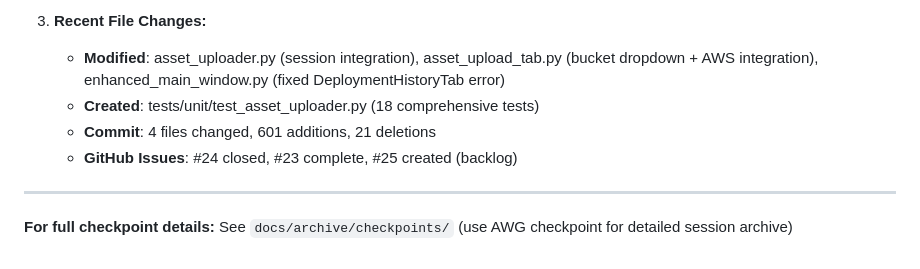
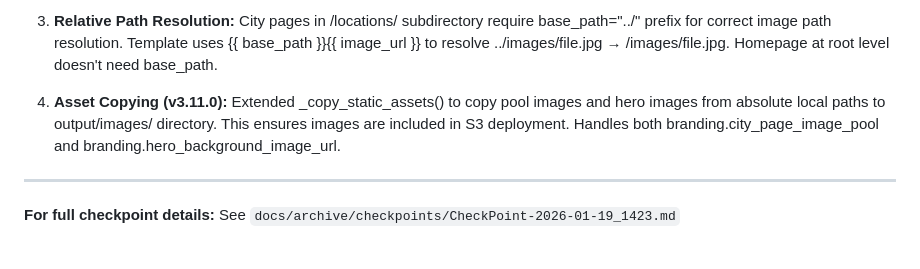
Before and after one commit to PenZenMaster/cloud-stack-generator, a Markdown page: docs/STARTUP_CONTEXT.md, the part around one of its changes. Rendered like a GitHub page.

```diff
--- a/docs/STARTUP_CONTEXT.md
+++ b/docs/STARTUP_CONTEXT.md
@@ -73,10 +59,8 @@
 
-3. **Recent File Changes:**
-   - **Modified**: asset_uploader.py (session integration), asset_upload_tab.py (bucket dropdown + AWS integration), enhanced_main_window.py (fixed DeploymentHistoryTab error)
-   - **Created**: tests/unit/test_asset_uploader.py (18 comprehensive tests)
-   - **Commit**: 4 files changed, 601 additions, 21 deletions
-   - **GitHub Issues**: #24 closed, #23 complete, #25 created (backlog)
+3. **Relative Path Resolution:** City pages in /locations/ subdirectory require base_path="../" prefix for correct image path resolution. Template uses {{ base_path }}{{ image_url }} to resolve ../images/file.jpg → /images/file.jpg. Homepage at root level doesn't need base_path.
+
+4. **Asset Copying (v3.11.0):** Extended _copy_static_assets() to copy pool images and hero images from absolute local paths to output/images/ directory. This ensures images are included in S3 deployment. Handles both branding.city_page_image_pool and branding.hero_background_image_url.
 
 ---
 
-**For full checkpoint details:** See `docs/archive/checkpoints/` (use AWG checkpoint for detailed session archive)
+**For full checkpoint details:** See `docs/archive/checkpoints/CheckPoint-2026-01-19_1423.md`
```
Also changed, not shown: other parts of docs/STARTUP_CONTEXT.md (+20 -34 lines), 1 other file.
